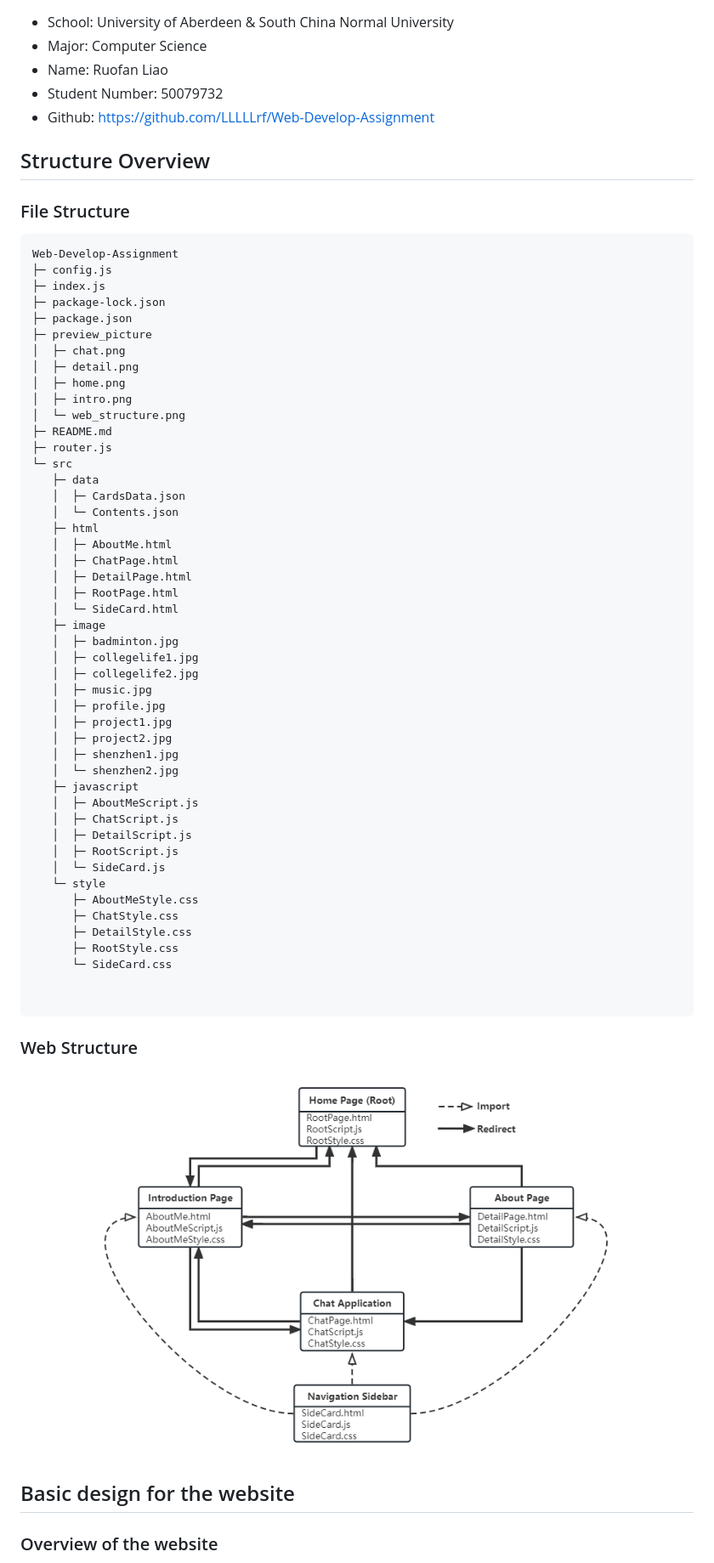
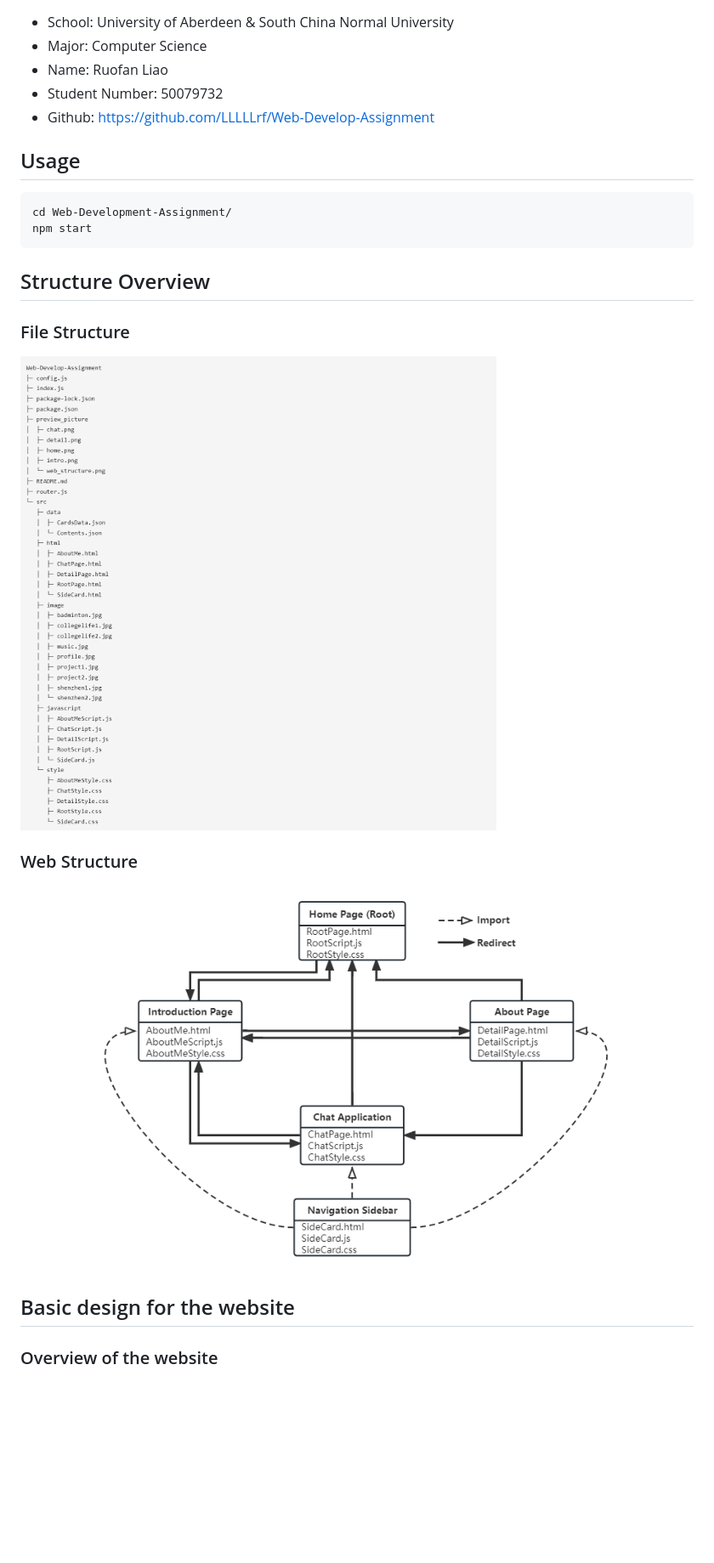
Before and after one commit to LLLLLrf/Web-Develop-Assignment, a Markdown page: README.md, the part around the change printed below. Shown: that part at 85% size. Rendered like a GitHub page; pictures changed too: preview_picture/menu.png (added); blank space fills up the shorter version.

````diff
--- a/README.md
+++ b/README.md
@@ -6,59 +6,21 @@
 - Student Number:	50079732
 - Github:	https://github.com/LLLLLrf/Web-Develop-Assignment
 
+## Usage
+```
+cd Web-Development-Assignment/
+npm start
+```
+
 ## Structure Overview
 
 ### File Structure
-```
-Web-Develop-Assignment
-├─ config.js
-├─ index.js
-├─ package-lock.json
-├─ package.json
-├─ preview_picture
-│  ├─ chat.png
-│  ├─ detail.png
-│  ├─ home.png
-│  ├─ intro.png
-│  └─ web_structure.png
-├─ README.md
-├─ router.js
-└─ src
-   ├─ data
-   │  ├─ CardsData.json
-   │  └─ Contents.json
-   ├─ html
-   │  ├─ AboutMe.html
-   │  ├─ ChatPage.html
-   │  ├─ DetailPage.html
-   │  ├─ RootPage.html
-   │  └─ SideCard.html
-   ├─ image
-   │  ├─ badminton.jpg
-   │  ├─ collegelife1.jpg
-   │  ├─ collegelife2.jpg
-   │  ├─ music.jpg
-   │  ├─ profile.jpg
-   │  ├─ project1.jpg
-   │  ├─ project2.jpg
-   │  ├─ shenzhen1.jpg
-   │  └─ shenzhen2.jpg
-   ├─ javascript
-   │  ├─ AboutMeScript.js
-   │  ├─ ChatScript.js
-   │  ├─ DetailScript.js
-   │  ├─ RootScript.js
-   │  └─ SideCard.js
-   └─ style
-      ├─ AboutMeStyle.css
-      ├─ ChatStyle.css
-      ├─ DetailStyle.css
-      ├─ RootStyle.css
-      └─ SideCard.css
+<!-- codio cannot show the text version menu well, so I use image instead -->
+![menu](preview_picture/menu.png)
+### Web Structure
+![web structure](preview_picture/web_structure.png "Web Structure")
 
 
-```
-### Web Structure
-![web structure](preview_picture/web_structure.png "Web Structure")
 ## Basic design for the website
+
 ### Overview of the website
````
Also changed, not shown: other parts of README.md (+34 -17 lines), 2 other files.
